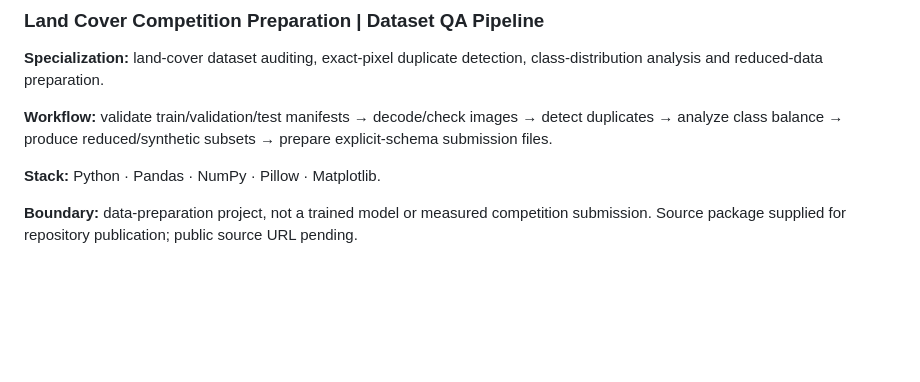
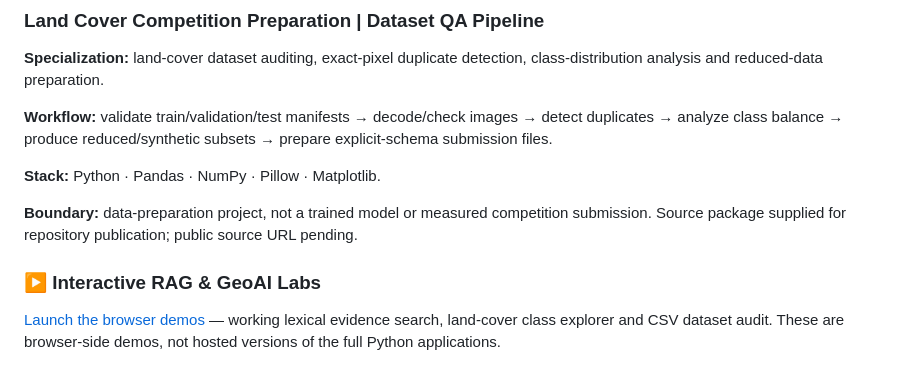
Before and after one commit to safdar404/safdar404.github.io, a Markdown page: README.md, the part around the change. Drawn GitHub-style; blank space fills up the shorter version.

Commit message:
Link working interactive RAG and GeoAI browser demonstrations

```diff
--- a/README.md
+++ b/README.md
@@ -382,3 +382,7 @@ Figures are transcribed from the supplied notebook-dashboard screenshots. Sonar
 
 **Boundary:** data-preparation project, not a trained model or measured competition submission. Source package supplied for repository publication; public source URL pending.
 <!-- END SPECIALIZED-RAG-GEOAI-2026 -->
+
+
+### ▶ Interactive RAG & GeoAI Labs
+[Launch the browser demos](https://safdar404.github.io/rag-geoai-labs/) — working lexical evidence search, land-cover class explorer and CSV dataset audit. These are browser-side demos, not hosted versions of the full Python applications.
```
